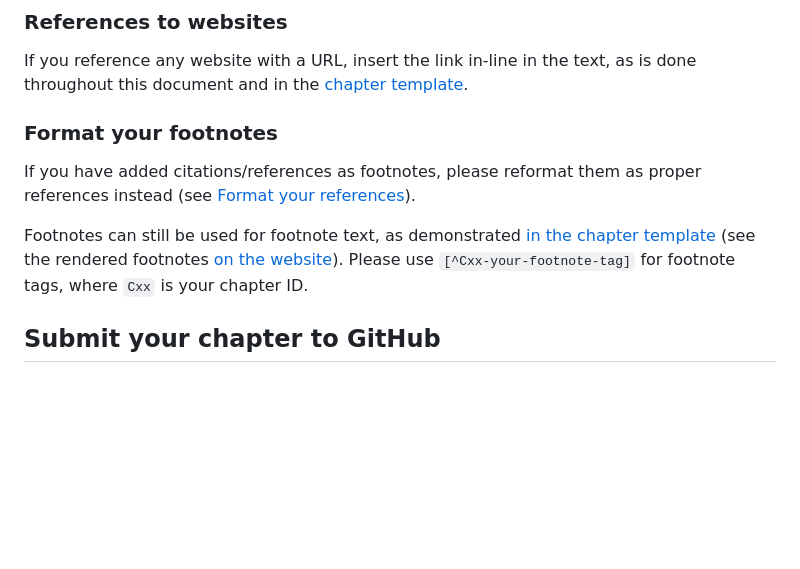
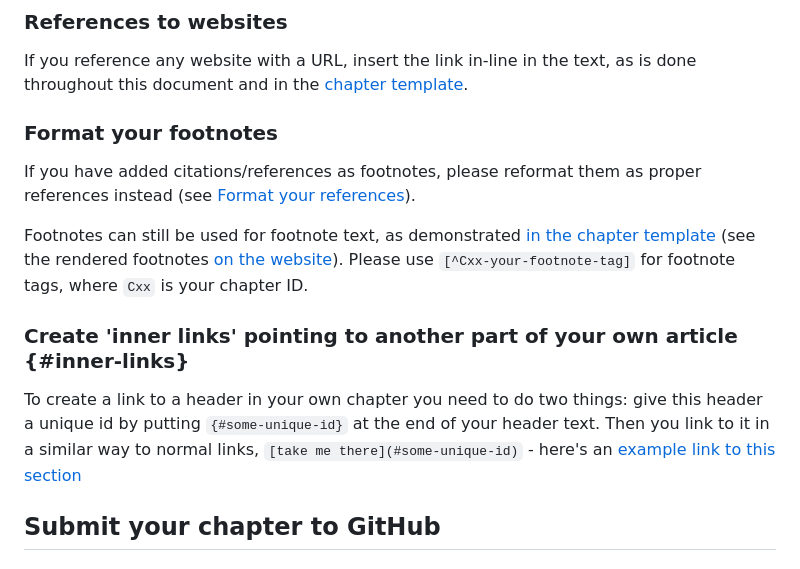
Before and after one commit to teaching-programming/book, a Markdown page: README.md, the part around the change. Rendered like a GitHub page; blank space fills up the shorter version.

Commit message:
added to readme an example of how to create inner links to headers of own chapter

```diff
--- a/README.md
+++ b/README.md
@@ -54,13 +54,15 @@ If you've never used BibTeX and this is confusing, the editing team will be able
 
 If you reference any website with a URL, insert the link in-line in the text, as is done throughout this document and in the [chapter template](https://teaching-programming.github.io/book/00-chapter-template.html).
 
-
 ### Format your footnotes
 
 If you have added citations/references as footnotes, please reformat them as proper references instead (see [Format your references](#format-your-references)).
 
 Footnotes can still be used for footnote text, as demonstrated [in the chapter template](00-chapter-template.qmd) (see the rendered footnotes [on the website](https://teaching-programming.github.io/book/00-chapter-template.html)). Please use `[^Cxx-your-footnote-tag]` for footnote tags, where `Cxx` is your chapter ID.
 
+### Create 'inner links' pointing to another part of your own article {#inner-links}
+
+To create a link to a header in your own chapter you need to do two things: give this header a unique id by putting `{#some-unique-id}` at the end of your header text. Then you link to it in a similar way to normal links, `[take me there](#some-unique-id)` - here's an [example link to this section](#inner-links)
 
 ## Submit your chapter to GitHub
 
```
